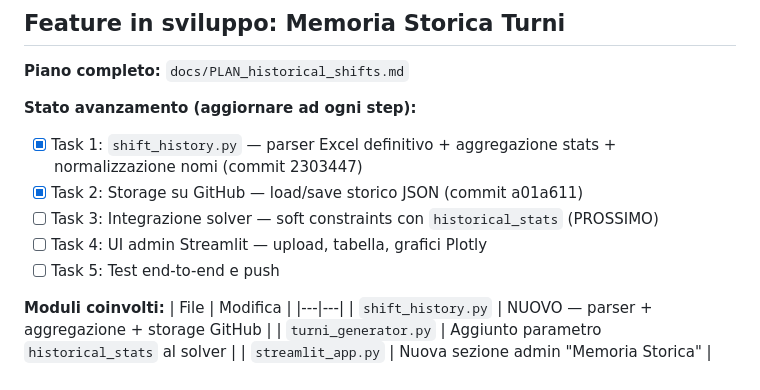
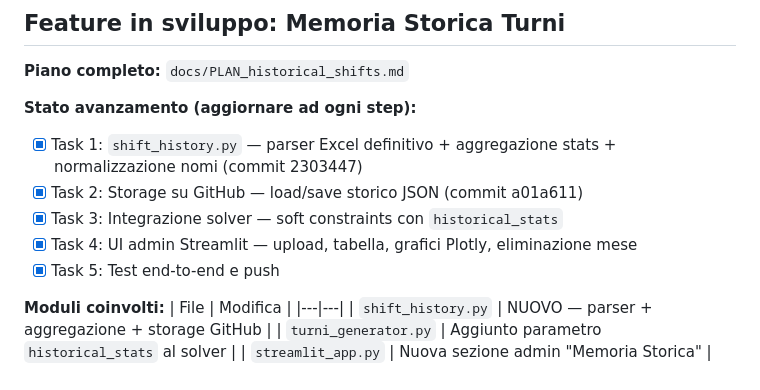
Before and after one commit to rlicordari/turni_autogen, a Markdown page: CLAUDE.md, the part around the change. GitHub-like rendering.

Commit message:
docs: aggiorna CLAUDE.md — memoria storica turni completata (Tasks 3-5)
Co-Authored-By: Claude Sonnet 4.6 <noreply@anthropic.com>

```diff
--- a/CLAUDE.md
+++ b/CLAUDE.md
@@ -115,9 +115,9 @@ starttls = true
 **Stato avanzamento (aggiornare ad ogni step):**
 - [x] Task 1: `shift_history.py` — parser Excel definitivo + aggregazione stats + normalizzazione nomi (commit 2303447)
 - [x] Task 2: Storage su GitHub — load/save storico JSON (commit a01a611)
-- [ ] Task 3: Integrazione solver — soft constraints con `historical_stats` (PROSSIMO)
-- [ ] Task 4: UI admin Streamlit — upload, tabella, grafici Plotly
-- [ ] Task 5: Test end-to-end e push
+- [x] Task 3: Integrazione solver — soft constraints con `historical_stats`
+- [x] Task 4: UI admin Streamlit — upload, tabella, grafici Plotly, eliminazione mese
+- [x] Task 5: Test end-to-end e push
 
 **Moduli coinvolti:**
 | File | Modifica |
```
